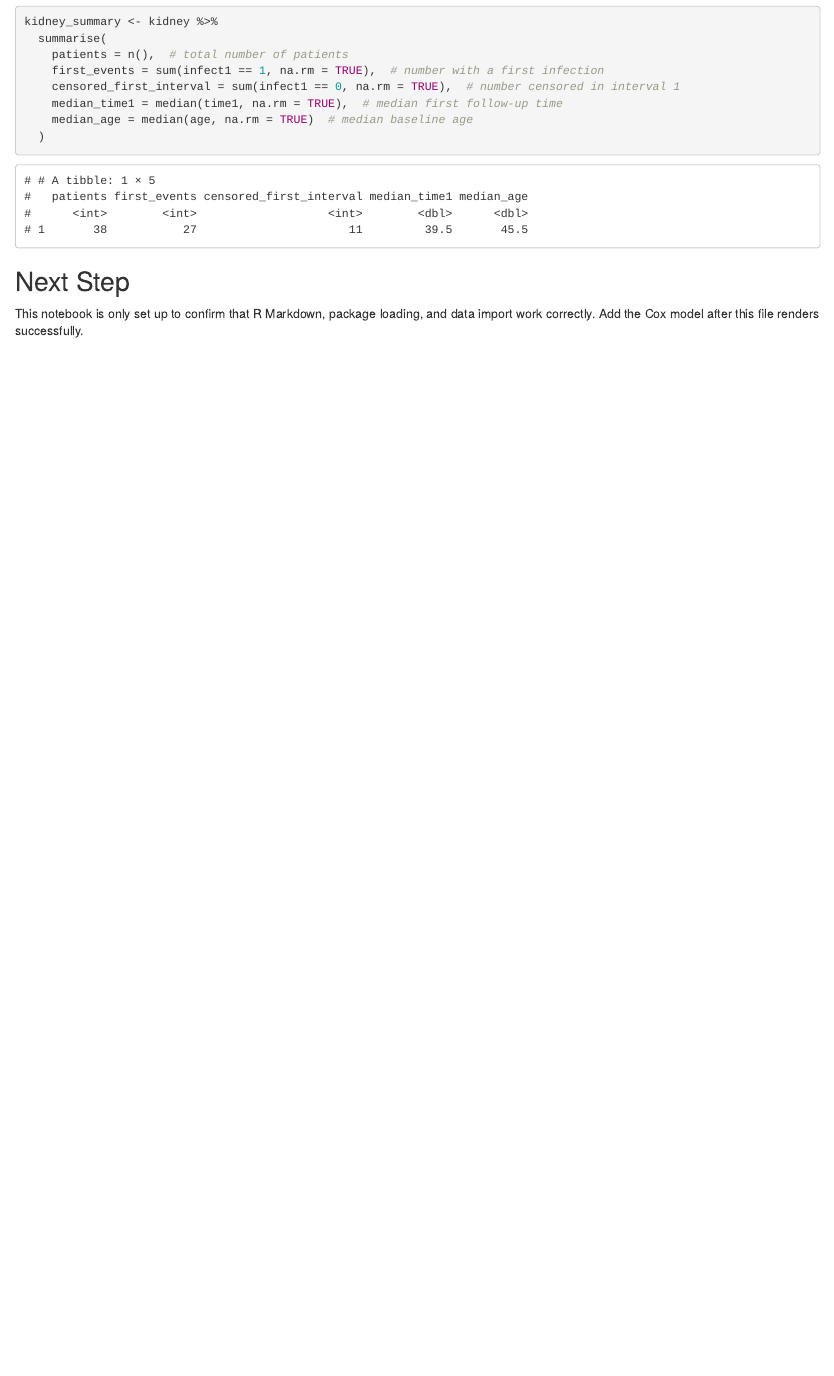
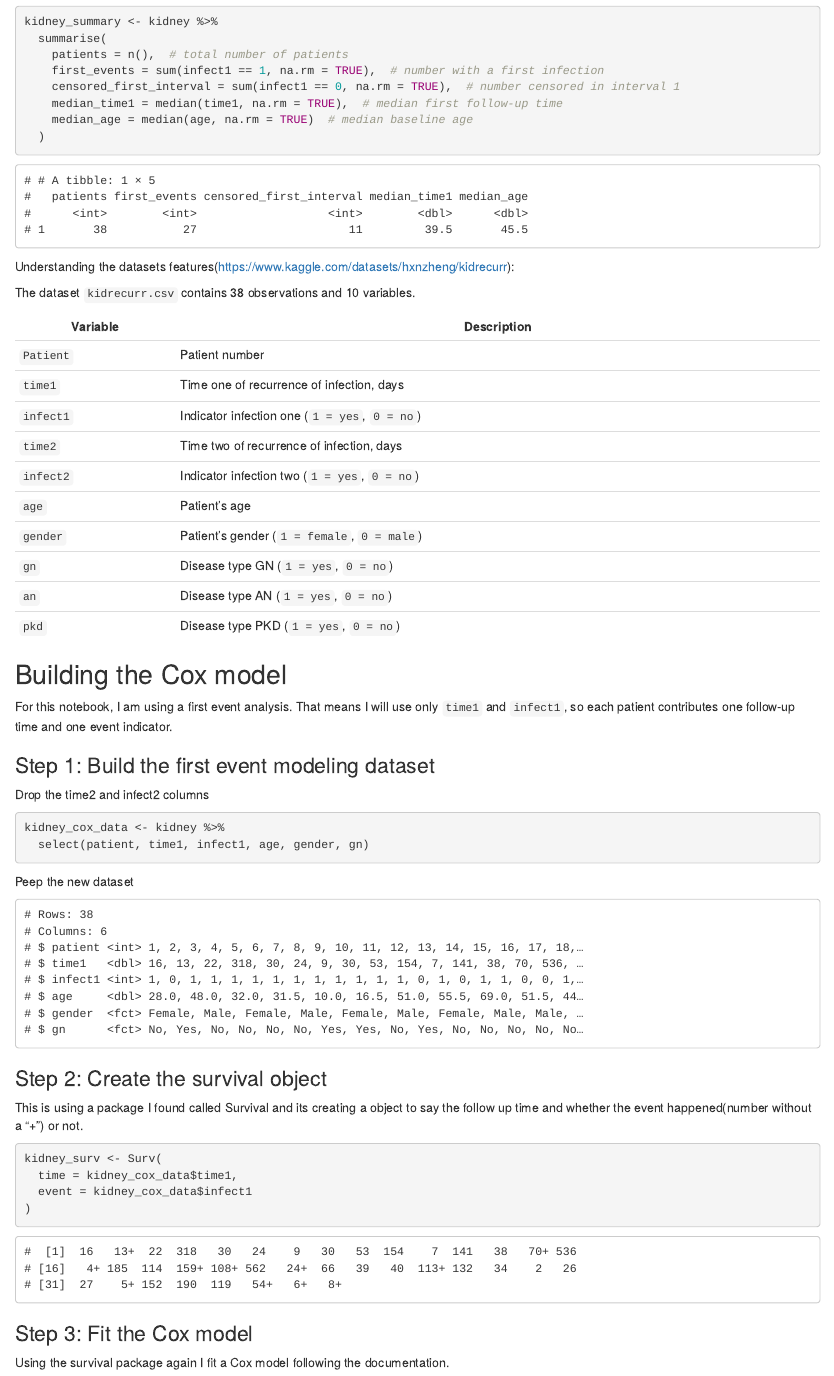
Before and after one commit to rowan-cake/r-data-project, an R Markdown document (kidney-cox-analysis.Rmd): the page in a window 1100 px wide, from 2140 px down. The pictures show the output file kidney-cox-analysis.html that the author committed with the source, opened offline.

Commit message:
Model Built

````diff
--- a/kidney-cox-analysis.Rmd
+++ b/kidney-cox-analysis.Rmd
@@ -84,7 +84,54 @@ kidney_summary <- kidney %>%
 ```{r sanity-check-summary-output, echo=FALSE}
 kidney_summary
 ```
+Understanding the datasets features(https://www.kaggle.com/datasets/hxnzheng/kidrecurr):
 
-## Next Step
+The dataset `kidrecurr.csv` contains 38 observations and 10 variables.
 
-This notebook is only set up to confirm that R Markdown, package loading, and data import work correctly. Add the Cox model after this file renders successfully.
+| Variable | Description |
+|---|---|
+| `Patient` | Patient number |
+| `time1` | Time one of recurrence of infection, days |
+| `infect1` | Indicator infection one (`1 = yes`, `0 = no`) |
+| `time2` | Time two of recurrence of infection, days |
+| `infect2` | Indicator infection two (`1 = yes`, `0 = no`) |
+| `age` | Patient's age |
+| `gender` | Patient's gender (`1 = female`, `0 = male`) |
+| `gn` | Disease type GN (`1 = yes`, `0 = no`) |
+| `an` | Disease type AN (`1 = yes`, `0 = no`) |
+| `pkd` | Disease type PKD (`1 = yes`, `0 = no`) |
+
+## Building the Cox model
+
+For this notebook, I am using a first event analysis. That means I will use only `time1` and `infect1`, so each patient contributes one follow-up time and one event indicator.
+
+### Step 1: Build the first event modeling dataset
+
+Drop the time2 and infect2 columns
+```{r kidney-cox-data-code, results='hide'}
+kidney_cox_data <- kidney %>%
+  select(patient, time1, infect1, age, gender, gn)
+```
+
+Peep the new dataset
+```{r kidney-cox-data-output, echo=FALSE}
+glimpse(kidney_cox_data)
+```
+
+### Step 2: Create the survival object
+
+This is using a package I found called Survival and its creating a object to say the follow up time and whether the event happened(number without a "+") or not.
+```{r kidney-surv-code, results='hide'}
+kidney_surv <- Surv(
+  time = kidney_cox_data$time1,
+  event = kidney_cox_data$infect1
+)
+```
+
+```{r kidney-surv-output, echo=FALSE}
+kidney_surv
+```
+
+### Step 3: Fit the Cox model
+Using the survival package again I fit a Cox model following the documentation.
+```{r kidney-cox-model-code, results='hide'}
````
Also changed, not shown: README.md, kidney-cox-analysis.html, kidney-cox-analysis.Rmd (11 more changed lines).
